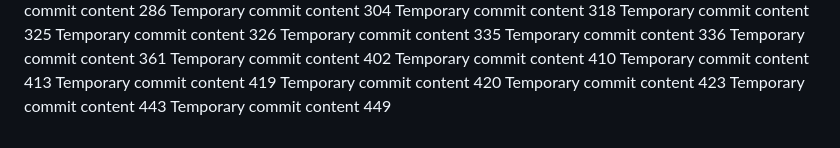
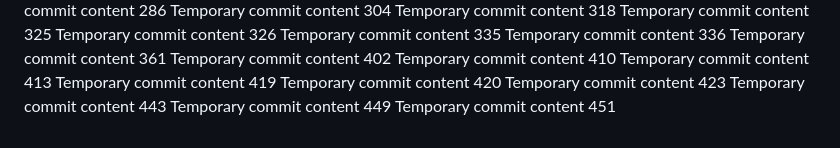
Before and after one commit to andreapozzan/WorkFlowX, a Markdown page: report.md, the part around the change. Drawn GitHub-style.

```diff
--- a/report.md
+++ b/report.md
@@ -138,3 +138,4 @@ Temporary commit content 420
 Temporary commit content 423
 Temporary commit content 443
 Temporary commit content 449
+Temporary commit content 451
```
